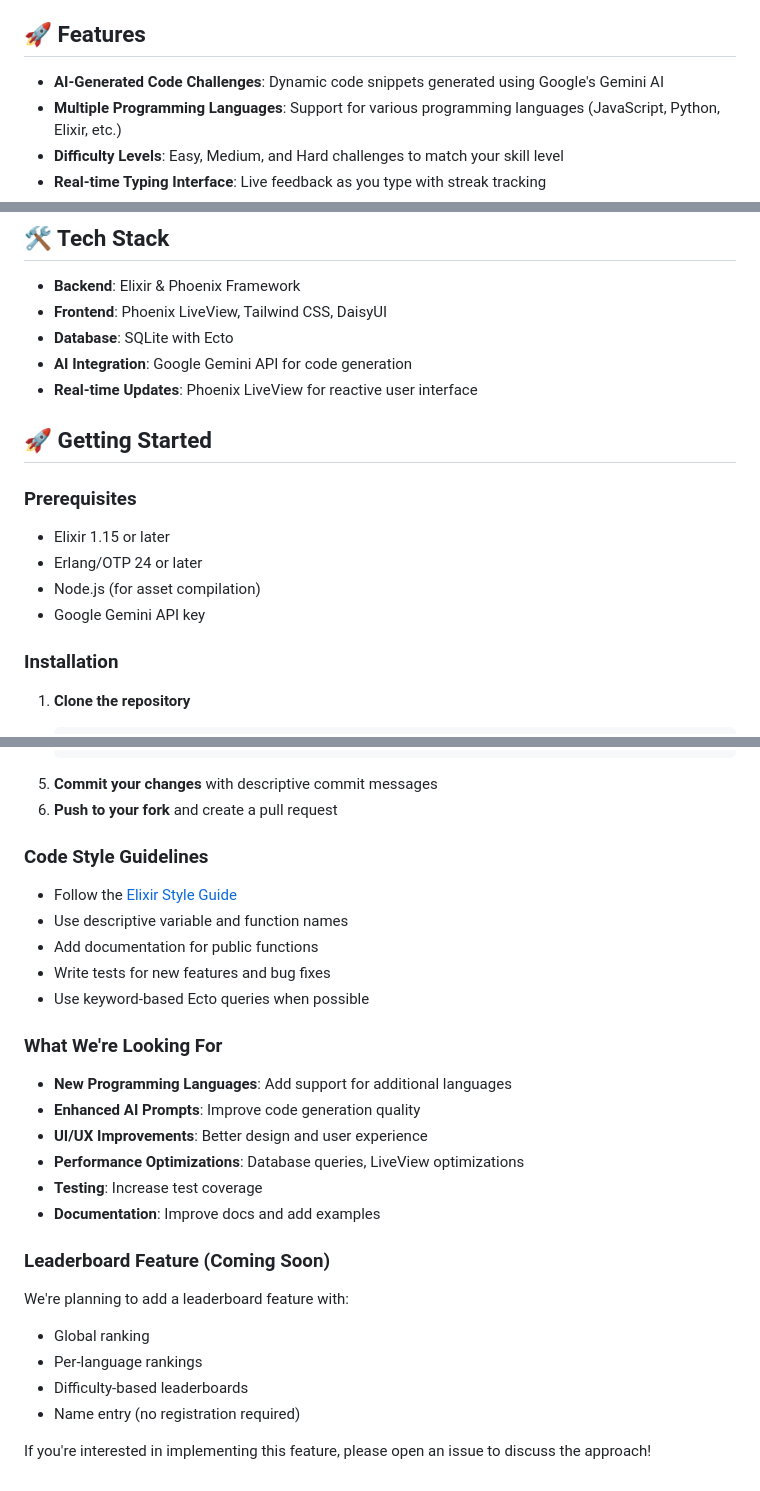
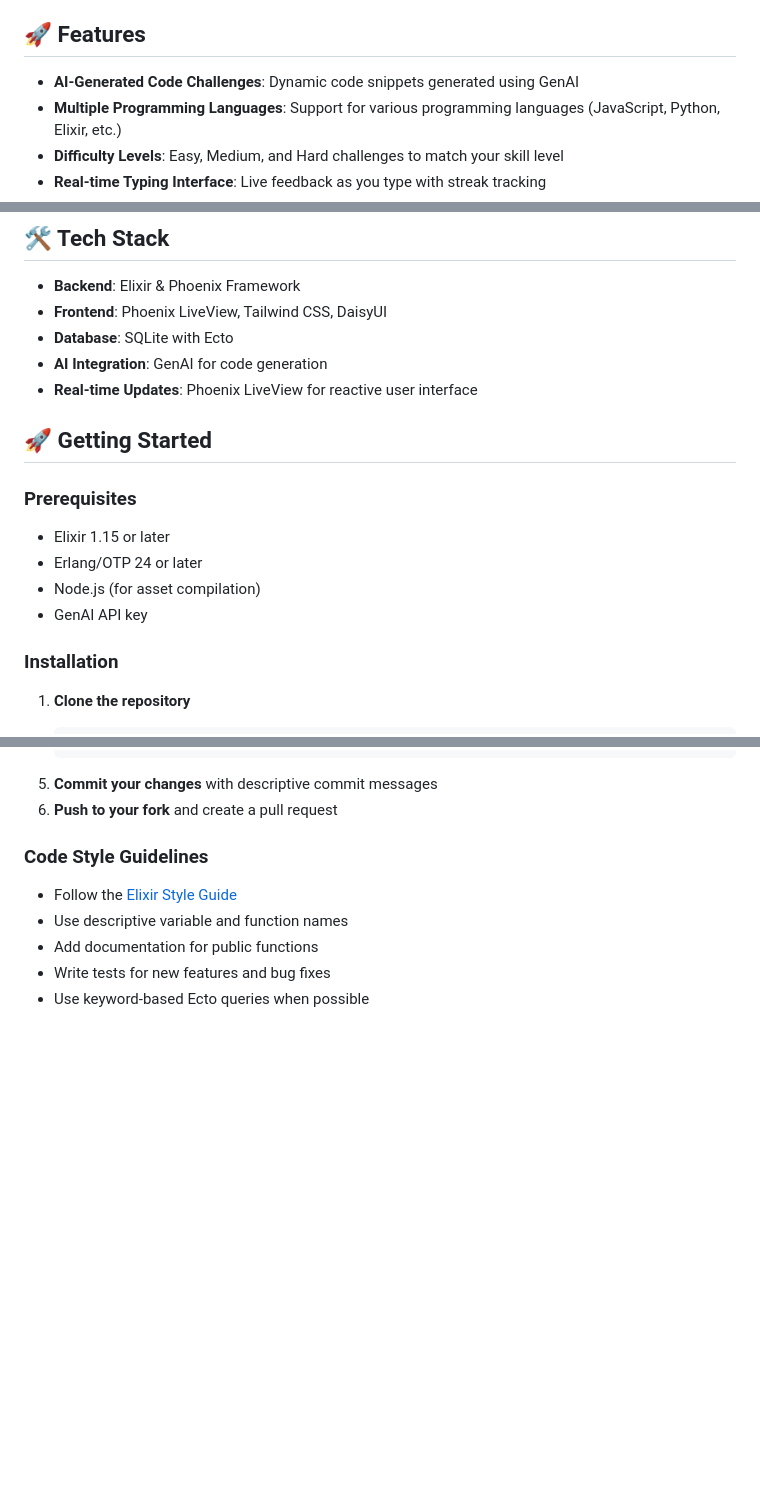
Before and after one commit to rizafahmi/coderacer, a Markdown page: README.md, 3 parts joined by grey strips. Drawn GitHub-style; blank space fills up the shorter version.

Commit message:
Remove outdated sections regarding future features and improvements to streamline documentation.

```diff
--- a/README.md
+++ b/README.md
@@ -4,7 +4,7 @@ A **CodeRacer** typing speed game designed for developers to practice typing cod
 
 ## 🚀 Features
 
-- **AI-Generated Code Challenges**: Dynamic code snippets generated using Google's Gemini AI
+- **AI-Generated Code Challenges**: Dynamic code snippets generated using GenAI
 - **Multiple Programming Languages**: Support for various programming languages (JavaScript, Python, Elixir, etc.)
 - **Difficulty Levels**: Easy, Medium, and Hard challenges to match your skill level
 - **Real-time Typing Interface**: Live feedback as you type with streak tracking
@@ -22,7 +22,7 @@ A **CodeRacer** typing speed game designed for developers to practice typing cod
 - **Backend**: Elixir & Phoenix Framework
 - **Frontend**: Phoenix LiveView, Tailwind CSS, DaisyUI
 - **Database**: SQLite with Ecto
-- **AI Integration**: Google Gemini API for code generation
+- **AI Integration**: GenAI for code generation
 - **Real-time Updates**: Phoenix LiveView for reactive user interface
 
 ## 🚀 Getting Started
@@ -32,7 +32,7 @@ A **CodeRacer** typing speed game designed for developers to practice typing cod
 - Elixir 1.15 or later
 - Erlang/OTP 24 or later
 - Node.js (for asset compilation)
-- Google Gemini API key
+- GenAI API key
 
 ### Installation
 
@@ -151,22 +151,3 @@ We welcome contributions to Coderacer! Here's how you can help:
 - Add documentation for public functions
 - Write tests for new features and bug fixes
 - Use keyword-based Ecto queries when possible
-
-### What We're Looking For
-
-- **New Programming Languages**: Add support for additional languages
-- **Enhanced AI Prompts**: Improve code generation quality
-- **UI/UX Improvements**: Better design and user experience
-- **Performance Optimizations**: Database queries, LiveView optimizations
-- **Testing**: Increase test coverage
-- **Documentation**: Improve docs and add examples
-
-### Leaderboard Feature (Coming Soon)
-
-We're planning to add a leaderboard feature with:
-- Global ranking
-- Per-language rankings
-- Difficulty-based leaderboards
-- Name entry (no registration required)
-
-If you're interested in implementing this feature, please open an issue to discuss the approach!
```
